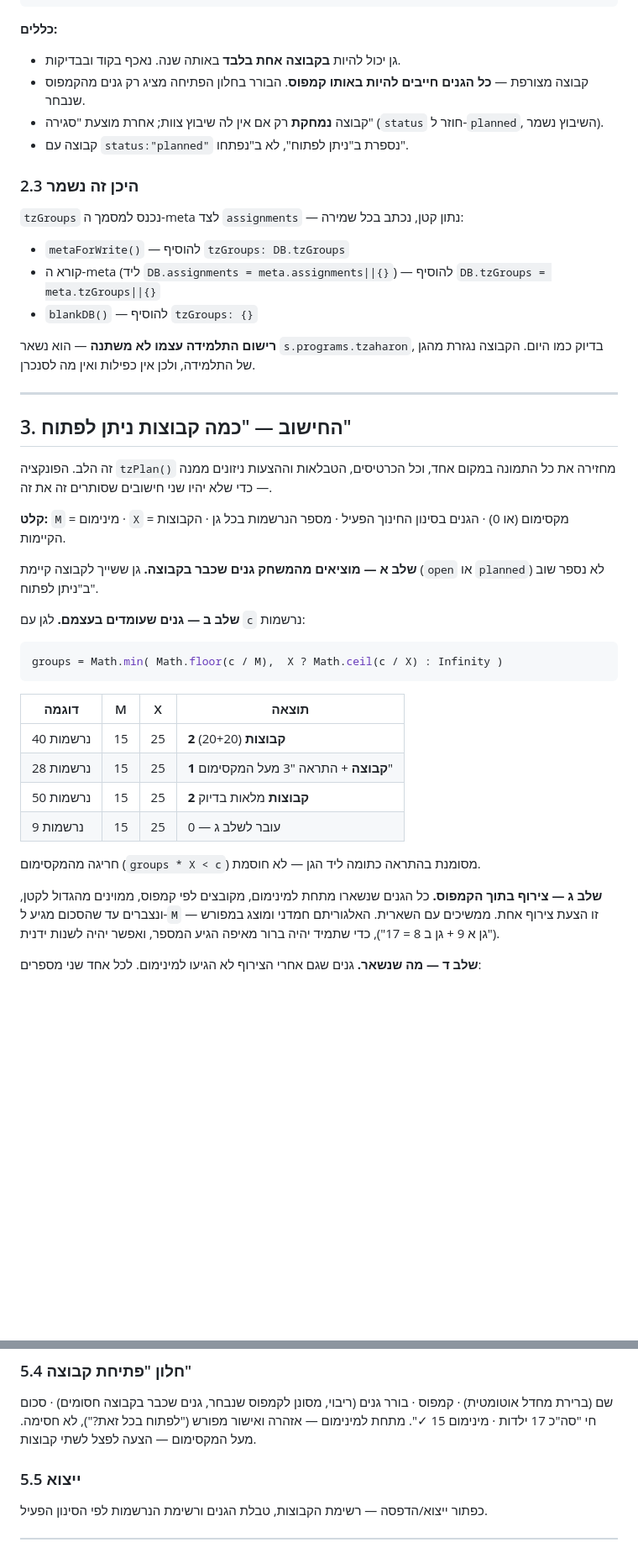
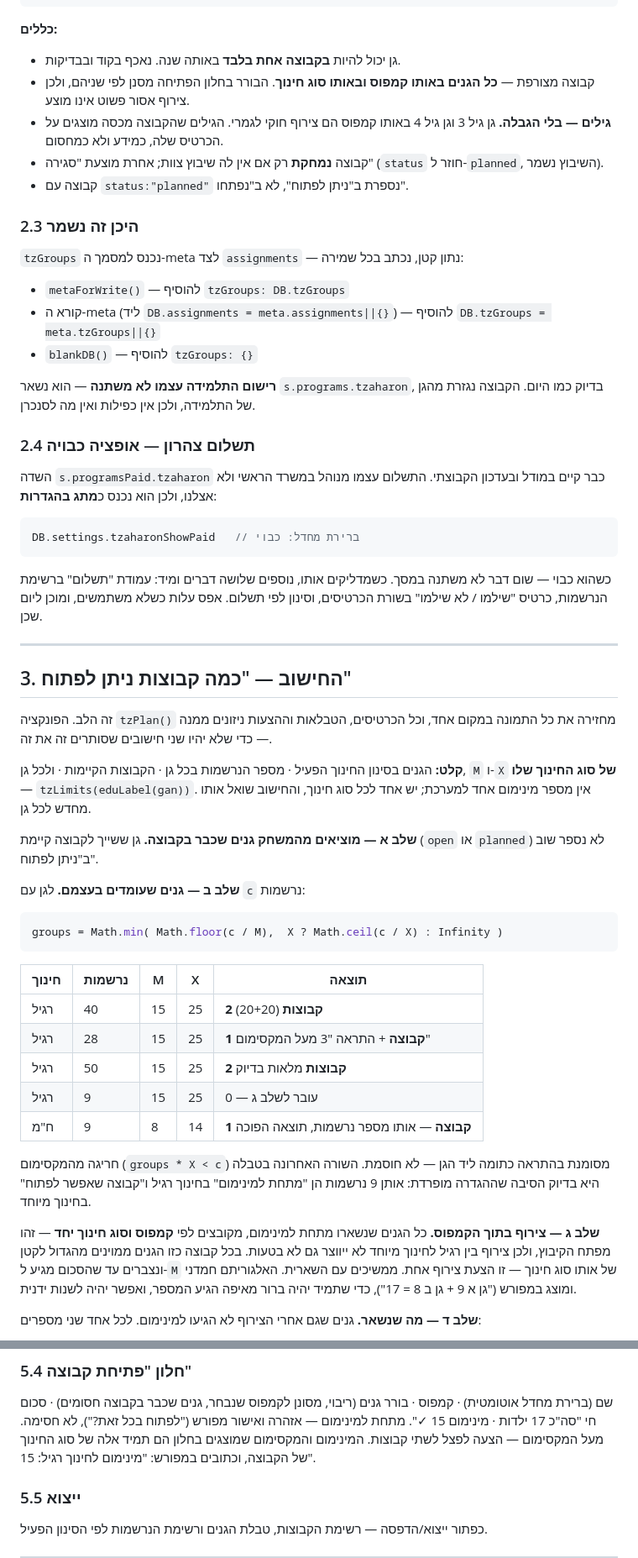
Before and after one commit to sg437/rishum-ganim, a Markdown page: docs/TZAHARON_PLAN.md, 2 parts joined by grey strips. Shown at 84% size. Drawn GitHub-style; blank space fills up the shorter version.

````diff
--- a/docs/TZAHARON_PLAN.md
+++ b/docs/TZAHARON_PLAN.md
@@ -52,7 +74,8 @@ DB.tzGroups = {
 
 **כללים:**
 - גן יכול להיות **בקבוצה אחת בלבד** באותה שנה. נאכף בקוד ובבדיקות.
-- קבוצה מצורפת — **כל הגנים חייבים להיות באותו קמפוס**. הבורר בחלון הפתיחה מציג רק גנים מהקמפוס שנבחר.
+- קבוצה מצורפת — **כל הגנים באותו קמפוס ובאותו סוג חינוך**. הבורר בחלון הפתיחה מסנן לפי שניהם, ולכן צירוף אסור פשוט אינו מוצע.
+- **גילים — בלי הגבלה.** גן גיל 3 וגן גיל 4 באותו קמפוס הם צירוף חוקי לגמרי. הגילים שהקבוצה מכסה מוצגים על הכרטיס שלה, כמידע ולא כמחסום.
 - קבוצה **נמחקת** רק אם אין לה שיבוץ צוות; אחרת מוצעת "סגירה" (`status` חוזר ל-`planned`, השיבוץ נשמר).
 - קבוצה עם `status:"planned"` נספרת ב"ניתן לפתוח", לא ב"נפתחו".
 
@@ -67,6 +90,19 @@ DB.tzGroups = {
 **רישום התלמידה עצמו לא משתנה** — הוא נשאר `s.programs.tzaharon`, בדיוק כמו היום.
 הקבוצה נגזרת מהגן של התלמידה, ולכן אין כפילות ואין מה לסנכרן.
 
+### 2.4 תשלום צהרון — אופציה כבויה
+
+השדה `s.programsPaid.tzaharon` כבר קיים במודל ובעדכון הקבוצתי. התשלום עצמו
+מנוהל במשרד הראשי ולא אצלנו, ולכן הוא נכנס כ**מתג בהגדרות**:
+
+```js
+DB.settings.tzaharonShowPaid   // ברירת מחדל: כבוי
+```
+
+כשהוא כבוי — שום דבר לא משתנה במסך. כשמדליקים אותו, נוספים שלושה דברים
+ומיד: עמודת "תשלום" ברשימת הנרשמות, כרטיס "שילמו / לא שילמו" בשורת
+הכרטיסים, וסינון לפי תשלום. אפס עלות כשלא משתמשים, ומוכן ליום שכן.
+
 ---
 
 ## 3. החישוב — "כמה קבוצות ניתן לפתוח"
@@ -74,8 +110,9 @@ DB.tzGroups = {
 זה הלב. הפונקציה `tzPlan()` מחזירה את כל התמונה במקום אחד, וכל הכרטיסים,
 הטבלאות וההצעות ניזונים ממנה — כדי שלא יהיו שני חישובים שסותרים זה את זה.
 
-**קלט:** `M` = מינימום · `X` = מקסימום (או 0) · הגנים בסינון החינוך הפעיל ·
-מספר הנרשמות בכל גן · הקבוצות הקיימות.
+**קלט:** הגנים בסינון החינוך הפעיל · מספר הנרשמות בכל גן · הקבוצות הקיימות ·
+ולכל גן, `M` ו-`X` **של סוג החינוך שלו** — `tzLimits(eduLabel(gan))`. אין מספר
+מינימום אחד למערכת; יש אחד לכל סוג חינוך, והחישוב שואל אותו מחדש לכל גן.
 
 **שלב א — מוציאים מהמשחק גנים שכבר בקבוצה.**
 גן ששייך לקבוצה קיימת (`open` או `planned`) לא נספר שוב ב"ניתן לפתוח".
@@ -87,18 +124,23 @@ DB.tzGroups = {
 groups = Math.min( Math.floor(c / M),  X ? Math.ceil(c / X) : Infinity )
 ```
 
-| דוגמה | M | X | תוצאה |
-|---|---|---|---|
-| 40 נרשמות | 15 | 25 | **2 קבוצות** (20+20) |
-| 28 נרשמות | 15 | 25 | **1 קבוצה** + התראה "3 מעל המקסימום" |
-| 50 נרשמות | 15 | 25 | **2 קבוצות** מלאות בדיוק |
-| 9 נרשמות  | 15 | 25 | 0 — עובר לשלב ג |
+| חינוך | נרשמות | M | X | תוצאה |
+|---|---|---|---|---|
+| רגיל | 40 | 15 | 25 | **2 קבוצות** (20+20) |
+| רגיל | 28 | 15 | 25 | **1 קבוצה** + התראה "3 מעל המקסימום" |
+| רגיל | 50 | 15 | 25 | **2 קבוצות** מלאות בדיוק |
+| רגיל | 9  | 15 | 25 | 0 — עובר לשלב ג |
+| ח"מ  | 9  | 8  | 14 | **1 קבוצה** — אותו מספר נרשמות, תוצאה הפוכה |
 
 חריגה מהמקסימום (`groups * X < c`) מסומנת בהתראה כתומה ליד הגן — לא חוסמת.
+השורה האחרונה בטבלה היא בדיוק הסיבה שההגדרה מופרדת: אותן 9 נרשמות הן
+"מתחת למינימום" בחינוך רגיל ו"קבוצה שאפשר לפתוח" בחינוך מיוחד.
 
 **שלב ג — צירוף בתוך הקמפוס.**
-כל הגנים שנשארו מתחת למינימום, מקובצים לפי קמפוס, ממוינים מהגדול לקטן,
-ונצברים עד שהסכום מגיע ל-`M` — זו הצעת צירוף אחת. ממשיכים עם השארית.
+כל הגנים שנשארו מתחת למינימום, מקובצים לפי **קמפוס וסוג חינוך יחד** —
+זהו מפתח הקיבוץ, ולכן צירוף בין רגיל לחינוך מיוחד לא ייווצר גם לא בטעות.
+בכל קבוצה כזו הגנים ממוינים מהגדול לקטן ונצברים עד שהסכום מגיע ל-`M`
+של אותו סוג חינוך — זו הצעת צירוף אחת. ממשיכים עם השארית.
 האלגוריתם חמדני ומוצג במפורש ("גן א 9 + גן ב 8 = 17"), כדי שתמיד יהיה
 ברור מאיפה הגיע המספר, ואפשר יהיה לשנות ידנית.
 
@@ -181,7 +227,8 @@ groups = Math.min( Math.floor(c / M),  X ? Math.ceil(c / X) : Infinity )
 שם (ברירת מחדל אוטומטית) · קמפוס · בורר גנים (ריבוי, מסונן לקמפוס שנבחר,
 גנים שכבר בקבוצה חסומים) · סכום חי "סה"כ 17 ילדות · מינימום 15 ✓".
 מתחת למינימום — אזהרה ואישור מפורש ("לפתוח בכל זאת?"), לא חסימה.
-מעל המקסימום — הצעה לפצל לשתי קבוצות.
+מעל המקסימום — הצעה לפצל לשתי קבוצות. המינימום והמקסימום שמוצגים בחלון הם
+תמיד אלה של סוג החינוך של הקבוצה, וכתובים במפורש: "מינימום לחינוך רגיל: 15".
 
 ### 5.5 ייצוא
 
````
Also changed, not shown: other parts of docs/TZAHARON_PLAN.md (+52 -21 lines).
